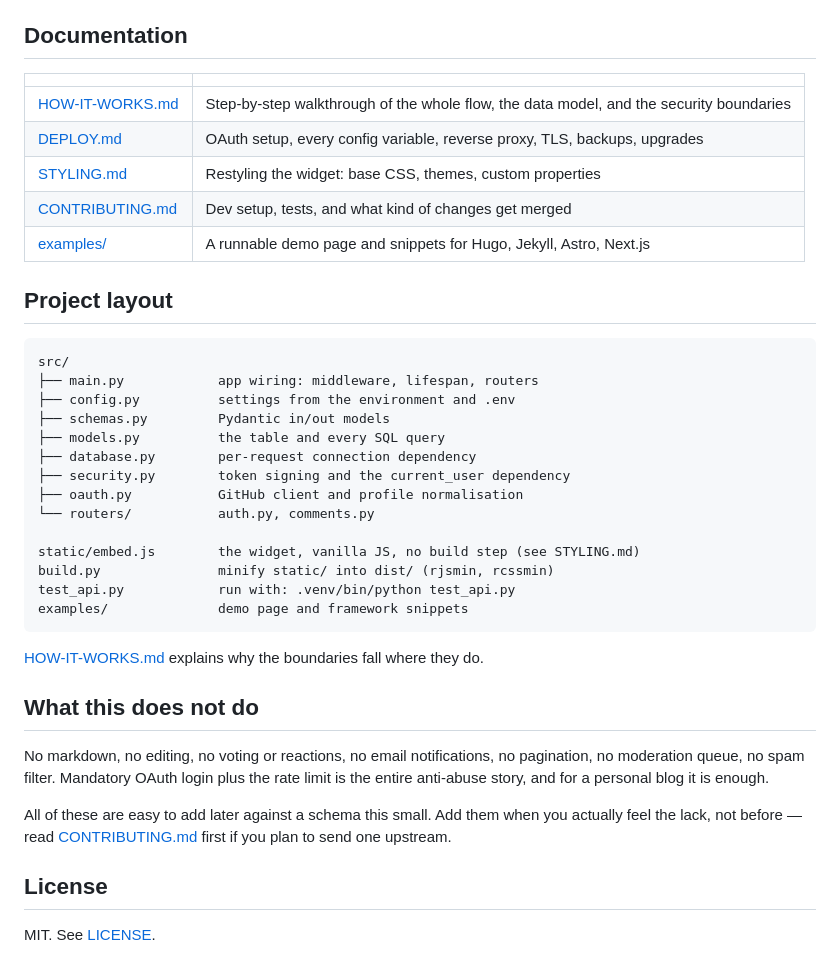
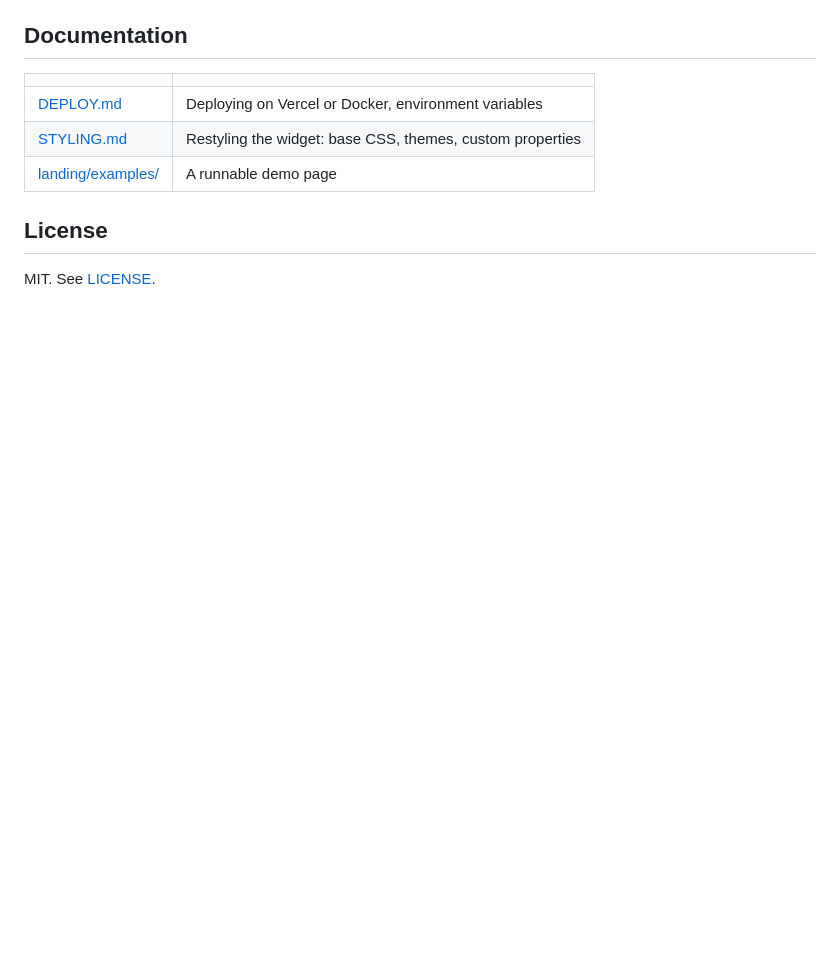
Before and after one commit to byandrev/hilo, a Markdown page: README.md, the part around one of its changes. Rendered like a GitHub page; blank space fills up the shorter version.

````diff
--- a/README.md
+++ b/README.md
@@ -120,44 +92,10 @@ long, `429` rate limited.
 ## Documentation
 
-|                                    |                                                                                         |
-| ---------------------------------- | --------------------------------------------------------------------------------------- |
-| [HOW-IT-WORKS.md](HOW-IT-WORKS.md) | Step-by-step walkthrough of the whole flow, the data model, and the security boundaries |
-| [DEPLOY.md](DEPLOY.md)             | OAuth setup, every config variable, reverse proxy, TLS, backups, upgrades               |
-| [STYLING.md](STYLING.md)           | Restyling the widget: base CSS, themes, custom properties                               |
-| [CONTRIBUTING.md](CONTRIBUTING.md) | Dev setup, tests, and what kind of changes get merged                                   |
-| [examples/](examples/)             | A runnable demo page and snippets for Hugo, Jekyll, Astro, Next.js                      |
-
-## Project layout
-
-```
-src/
-├── main.py            app wiring: middleware, lifespan, routers
-├── config.py          settings from the environment and .env
-├── schemas.py         Pydantic in/out models
-├── models.py          the table and every SQL query
-├── database.py        per-request connection dependency
-├── security.py        token signing and the current_user dependency
-├── oauth.py           GitHub client and profile normalisation
-└── routers/           auth.py, comments.py
-
-static/embed.js        the widget, vanilla JS, no build step (see STYLING.md)
-build.py               minify static/ into dist/ (rjsmin, rcssmin)
-test_api.py            run with: .venv/bin/python test_api.py
-examples/              demo page and framework snippets
-```
-
-[HOW-IT-WORKS.md](HOW-IT-WORKS.md#where-the-code-lives) explains why the boundaries fall
-where they do.
-
-## What this does not do
-
-No markdown, no editing, no voting or reactions, no email notifications, no pagination, no
-moderation queue, no spam filter. Mandatory OAuth login plus the rate limit is the entire
-anti-abuse story, and for a personal blog it is enough.
-
-All of these are easy to add later against a schema this small. Add them when you actually
-feel the lack, not before — read [CONTRIBUTING.md](CONTRIBUTING.md) first if you plan to
-send one upstream.
+|                                        |                                                           |
+| -------------------------------------- | --------------------------------------------------------- |
+| [DEPLOY.md](DEPLOY.md)                 | Deploying on Vercel or Docker, environment variables      |
+| [STYLING.md](STYLING.md)               | Restyling the widget: base CSS, themes, custom properties |
+| [landing/examples/](landing/examples/) | A runnable demo page                                      |
 
 ## License
 
````
Also changed, not shown: other parts of README.md (+55 -83 lines).
